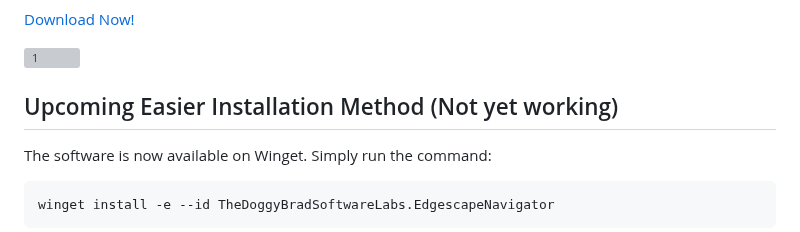
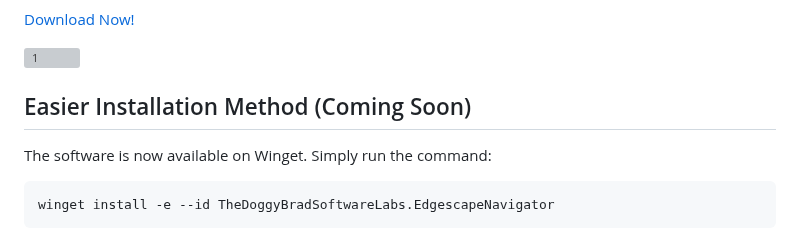
Before and after one commit to thedoggybrad/edgescape_navigator, a Markdown page: README.md, the part around the change. Drawn GitHub-style; grey boxes are pictures that could not be loaded.

`````diff
--- a/README.md
+++ b/README.md
@@ -10,7 +10,7 @@ While, the 1.x release series is built on Visual Studio 2015 (Visual Basic) unde
 
 ![1](https://github.com/user-attachments/assets/ff353d18-d579-4119-a002-e2b9ee36c809)
 
-## Upcoming Easier Installation Method (Not yet working)
+## Easier Installation Method (Coming Soon)
 The software is now available on Winget. Simply run the command:
 ````
 winget install -e --id TheDoggyBradSoftwareLabs.EdgescapeNavigator
`````
